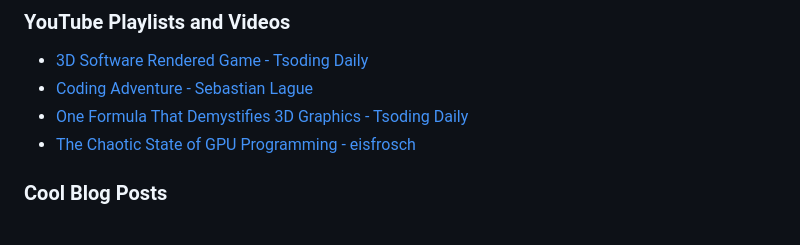
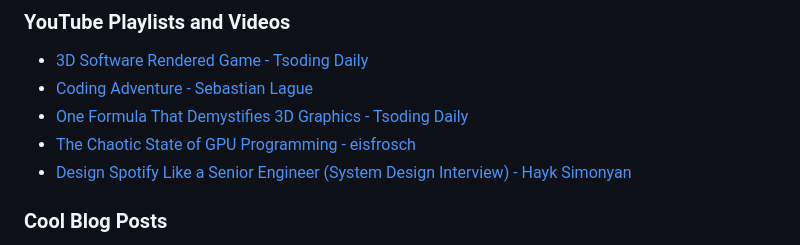
Before and after one commit to RafaPear/ISEL-CSE-Notes, a Markdown page: README.md, the part around the change. Rendered like a GitHub page.

Commit message:
Added a video by Hayk Simonyan

```diff
--- a/README.md
+++ b/README.md
@@ -68,6 +68,7 @@ This folder is organized by topic, where each subject has its own dedicated dire
 - [Coding Adventure - Sebastian Lague](https://www.youtube.com/playlist?list=PLFt_AvWsXl0ehjAfLFsp1PGaatzAwo0uK)
 - [One Formula That Demystifies 3D Graphics - Tsoding Daily](https://www.youtube.com/watch?v=qjWkNZ0SXfo)
 - [The Chaotic State of GPU Programming - eisfrosch](https://www.youtube.com/watch?v=9-DiGrnz8l8)
+- [Design Spotify Like a Senior Engineer (System Design Interview) - Hayk Simonyan](https://www.youtube.com/watch?v=H7s1pvuhmTA)
 
 ### Cool Blog Posts
 
```
